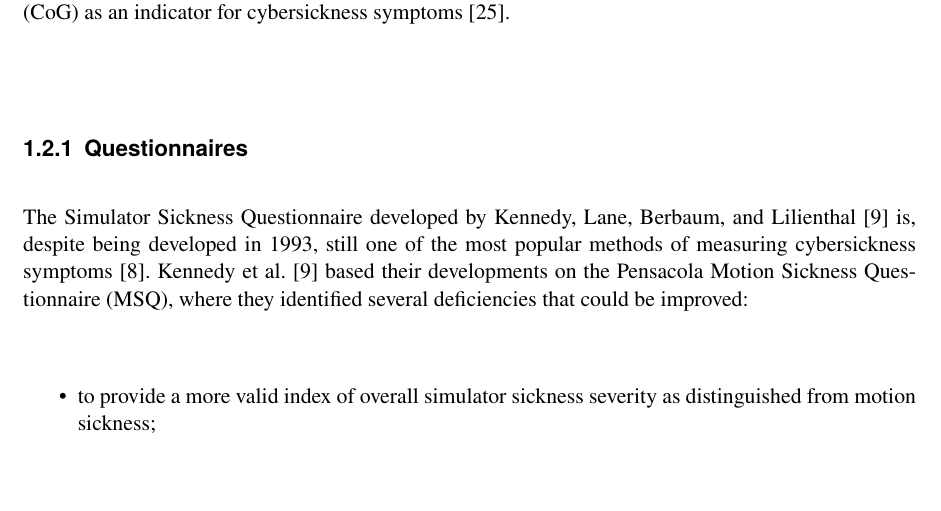
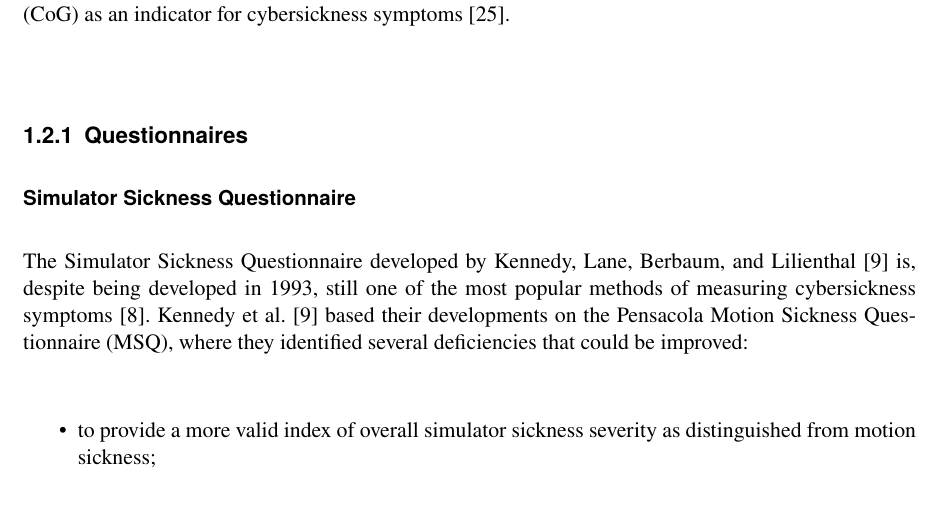
Before and after one commit to NXXR/Master-Thesis, a LaTeX thesis (Thesis/src/main.tex, which reads Thesis/src/content/related_work/related_work.tex): part of page 13 of 21, cut so that both start at the same text. Compiled offline with pdfLaTeX.

Commit message:
added subsubsection SSQ

```diff
--- a/Thesis/src/content/related_work/related_work.tex
+++ b/Thesis/src/content/related_work/related_work.tex
@@ -244,6 +244,8 @@ symptoms~\cite{Lim2020}.
 
 \subsection{Questionnaires}\label{subsec:questionnaires}
 
+\subsubsection{Simulator Sickness Questionnaire}\label{subsubsec:simulator-sickness-questionnaire}
+
 The Simulator Sickness Questionnaire developed by Kennedy, Lane, Berbaum, and Lilienthal~\cite{Kennedy1993} is,
 despite being developed in 1993, still one of the most popular methods of measuring cybersickness
 symptoms~\cite{Saredakis2020}.
```
Also changed, not shown: Thesis/src/main.pdf.
